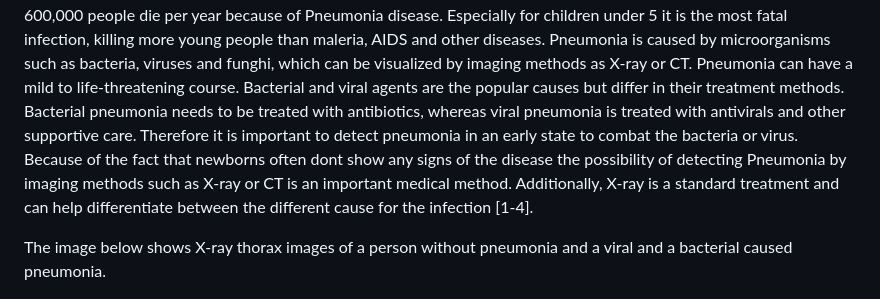
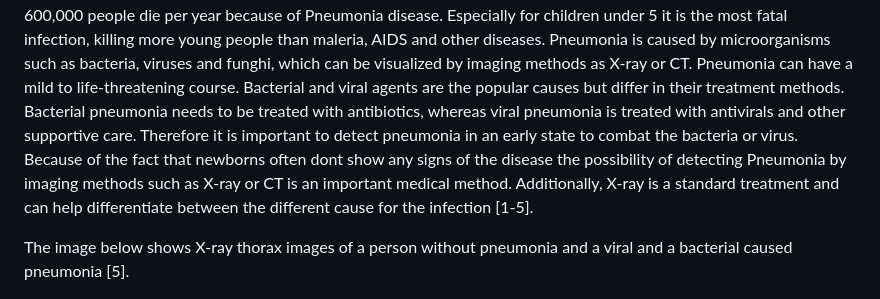
Before and after one commit to leeeaaa/PneumoniaDetection, a Markdown page: README.md, the part around the change. Drawn GitHub-style.

```diff
--- a/README.md
+++ b/README.md
@@ -12,9 +12,9 @@ In this article we describe the development of 3 algorithms to detect Pneumonia
 
 ## Introduction
 Pneumonia is an inflammation of the lung tissue especially the air sacs in one or both lungs. Symptoms of Pneumonia are cough, shortness of breath, chest pain, fever and dyspnea. The symptomps vary depending on age, health problems, weakened immune system and type of germ, which causes the infection. For example young people often dont show any symtomps at all. Pneumonia is one of the most fatal infectious disease worldwide. In Germany around 400,000 to 600,000 people die per year because of Pneumonia disease. Especially for children under 5 it is the most fatal infection, killing more young people than maleria, AIDS and other diseases. Pneumonia is caused by microorganisms such as bacteria, viruses and funghi, which can be visualized by imaging methods as X-ray or CT. Pneumonia can have a mild to life-threatening course. Bacterial and viral agents are the popular causes but differ in their treatment methods. Bacterial pneumonia needs to be treated with antibiotics, whereas viral pneumonia is treated with antivirals and other supportive care. Therefore it is important to detect pneumonia in an early state to combat the bacteria or virus.
-Because of the fact that newborns often dont show any signs of the disease the possibility of detecting Pneumonia by imaging methods such as X-ray or CT is an important medical method. Additionally, X-ray is a standard treatment and can help differentiate between the different cause for the infection [1-4].
+Because of the fact that newborns often dont show any signs of the disease the possibility of detecting Pneumonia by imaging methods such as X-ray or CT is an important medical method. Additionally, X-ray is a standard treatment and can help differentiate between the different cause for the infection [1-5].
 
-The image below shows X-ray thorax images of a person without pneumonia and a viral and a bacterial caused pneumonia.
+The image below shows X-ray thorax images of a person without pneumonia and a viral and a bacterial caused pneumonia [5].
 
 ![TypesOfPneumonia](typesofpneumonia.jpg)
 
```
